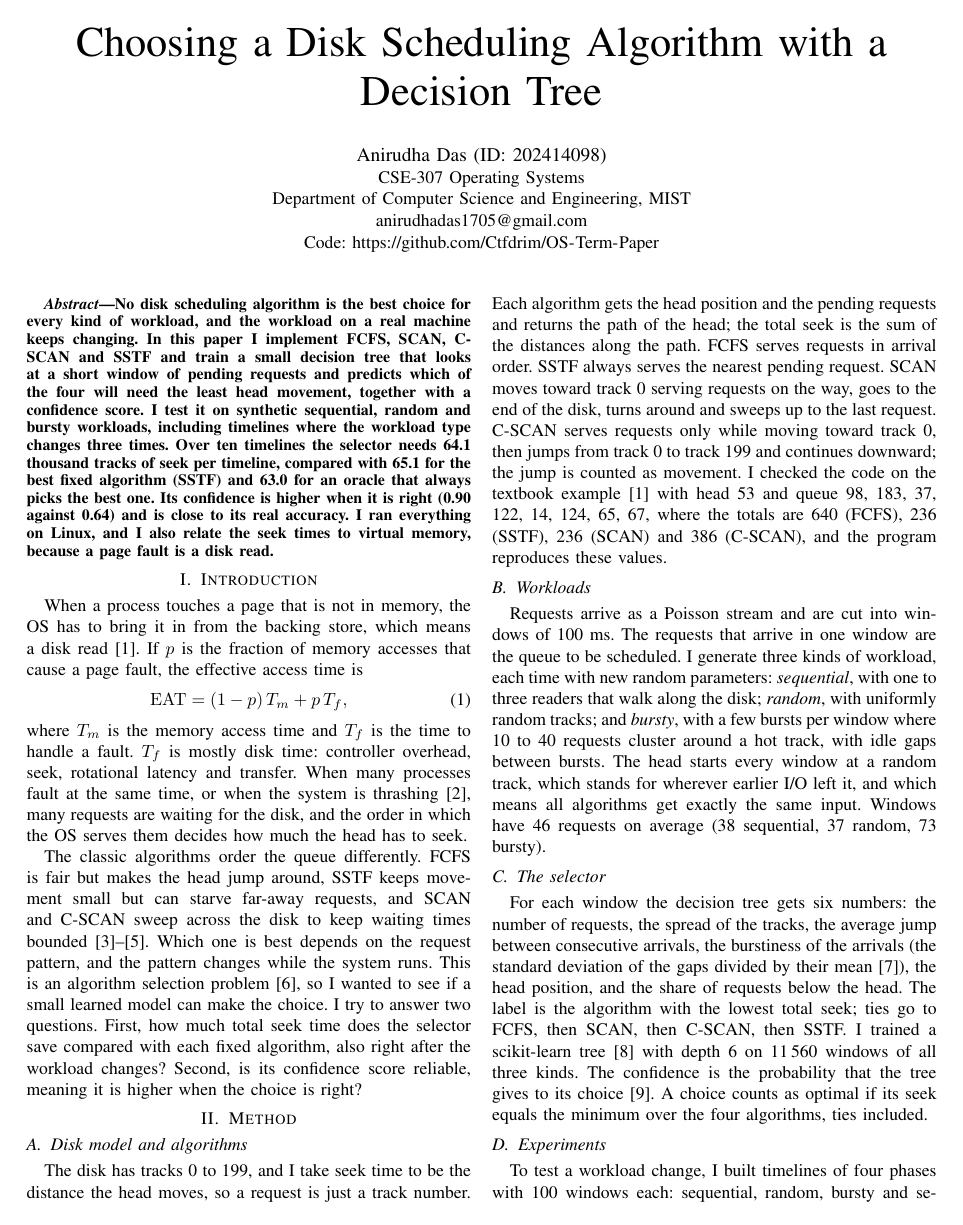
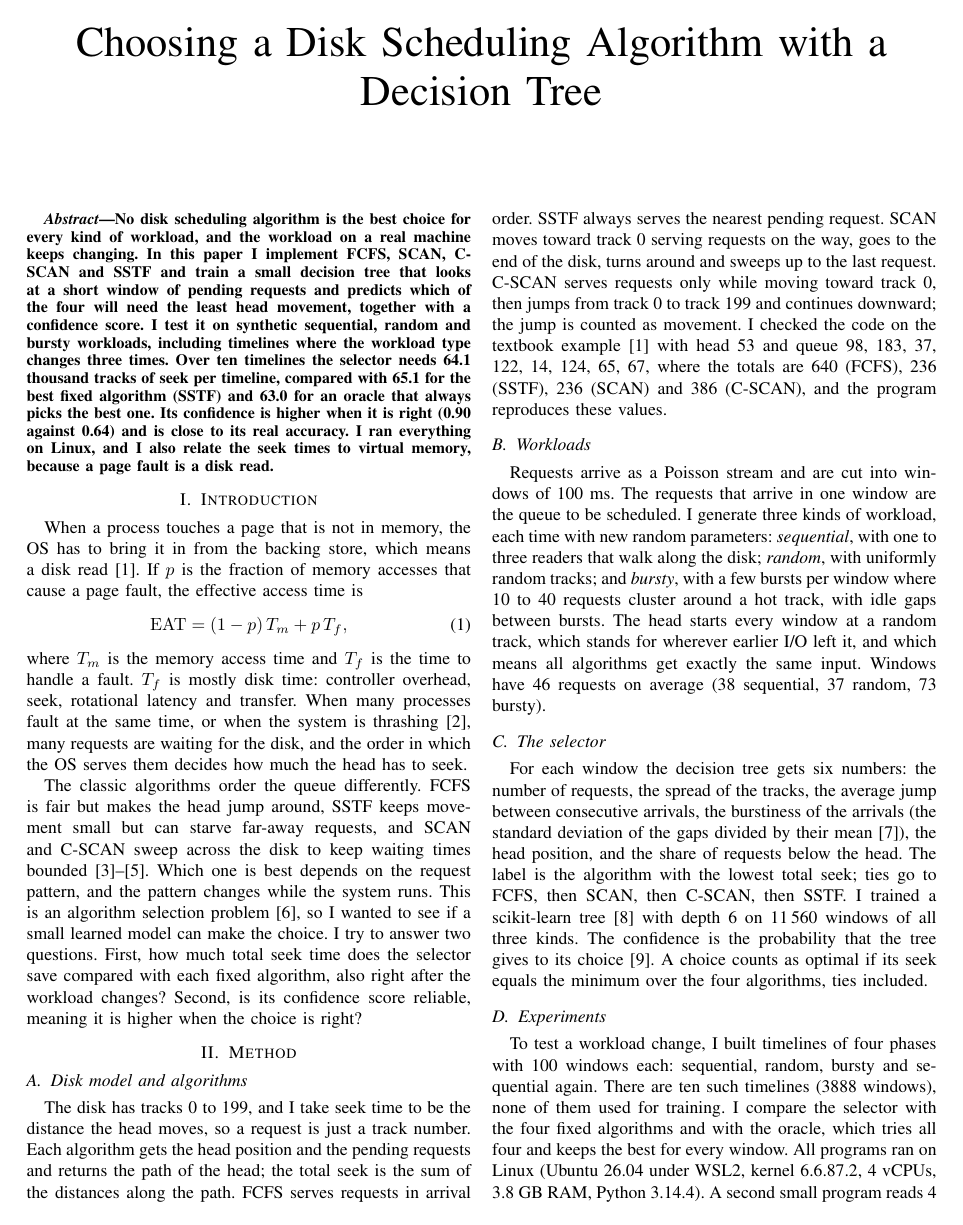
Before and after one commit to Ctfdrim/OS-Term-Paper, a LaTeX paper (paper/main.tex): page 2 of 5. Compiled offline with pdfLaTeX.

Commit message:
remove author block from paper first page

```diff
--- a/paper/main.tex
+++ b/paper/main.tex
@@ -53,11 +53,7 @@ ID: 202414098 & Lecturer\\
 % ------------------------------------------------------------ paper
 \title{Choosing a Disk Scheduling Algorithm with a Decision Tree}
 
-\author{\IEEEauthorblockN{Anirudha Das (ID: 202414098)}
-\IEEEauthorblockA{CSE-307 Operating Systems\\
-Department of Computer Science and Engineering, MIST\\
-anirudhadas1705@gmail.com\\
-Code: \url{https://github.com/Ctfdrim/OS-Term-Paper}}}
+\author{\vspace{-3em}}
 
 \maketitle
 
```
Also changed, not shown: paper/main.pdf.
